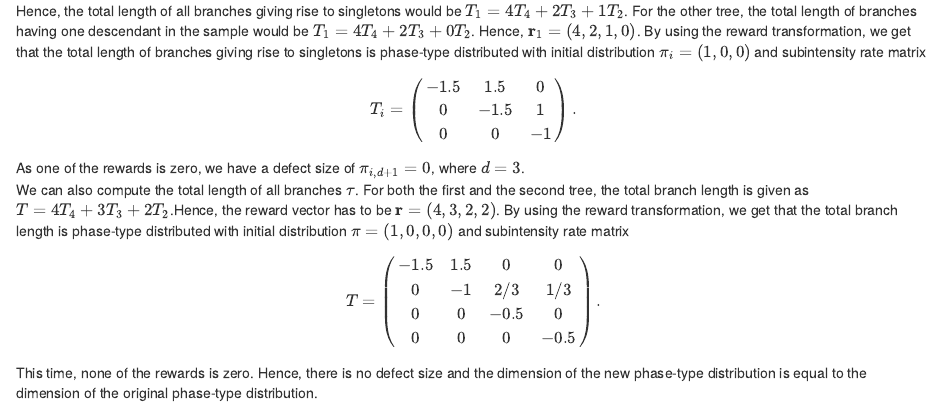
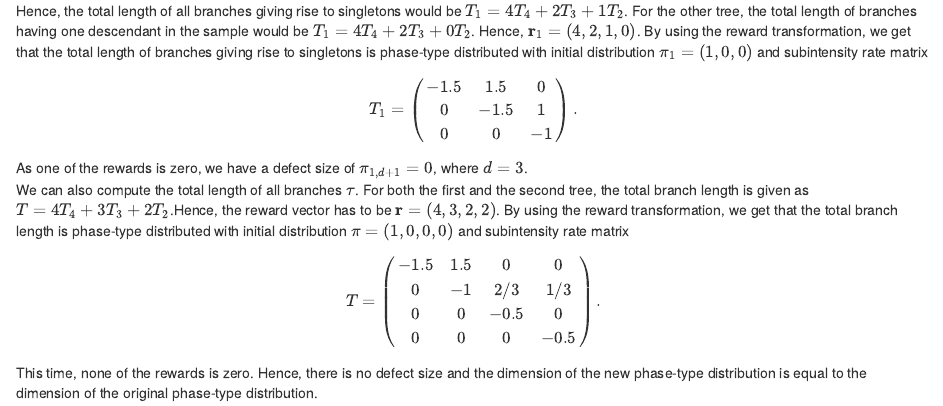
Before and after one commit to aumath-advancedr2019/PhaseTypeGenetics, an R Markdown document (Vignette-Applications_in_population_genetics.Rmd): the page in a window 1100 px wide, from 4720 px down. Rendered offline with R 4.5, knitr and Pandoc, with nearby package versions.

Commit message:
Small changes

````diff
--- a/Vignette-Applications_in_population_genetics.Rmd
+++ b/Vignette-Applications_in_population_genetics.Rmd
@@ -187,15 +187,15 @@ If we are interesed in the total length of all branches giving rise to singleton
 knitr::include_graphics("T1_n4.png")
 ```
 
-Hence, the total length of all branches giving rise to singletons would be $T_1 = 4T_4 + 2T_3 + 1T_2$. For the other tree, the total length of branches having one descendant in the sample would be $T_1 = 4T_4 + 2T_3 + 0T_2$. Hence, $\mathbf{r}_1 = (4,2,1,0)$. By using the reward transformation, we get that the total length of branches giving rise to singletons is phase-type distributed with initial distribution $\pi_i = (1,0,0)$ and subintensity rate matrix
+Hence, the total length of all branches giving rise to singletons would be $T_1 = 4T_4 + 2T_3 + 1T_2$. For the other tree, the total length of branches having one descendant in the sample would be $T_1 = 4T_4 + 2T_3 + 0T_2$. Hence, $\mathbf{r}_1 = (4,2,1,0)$. By using the reward transformation, we get that the total length of branches giving rise to singletons is phase-type distributed with initial distribution $\pi_1 = (1,0,0)$ and subintensity rate matrix
 \begin{equation*}
-T_i = \begin{pmatrix}
+T_1 = \begin{pmatrix}
 -1.5 & 1.5 & 0 \\
 0 & -1.5 & 1  \\
 0 & 0 & -1  \\
 \end{pmatrix}.
 \end{equation*}
-As one of the rewards is zero, we have a defect size of $\pi_{i,d+1}=0$, where $d=3$.\
+As one of the rewards is zero, we have a defect size of $\pi_{1,d+1}=0$, where $d=3$.\
 We can also compute the total length of all branches $\tau$.
 For both the first and the second tree, the total branch length is given as $T = 4T_4 + 3T_3 + 2T_2$.Hence, the reward vector has to be $\mathbf{r} = (4,3,2,2)$. By using the reward transformation, we get that the total branch length is phase-type distributed with initial distribution $\pi = (1,0,0,0)$ and subintensity rate matrix
 \begin{equation*}
````
